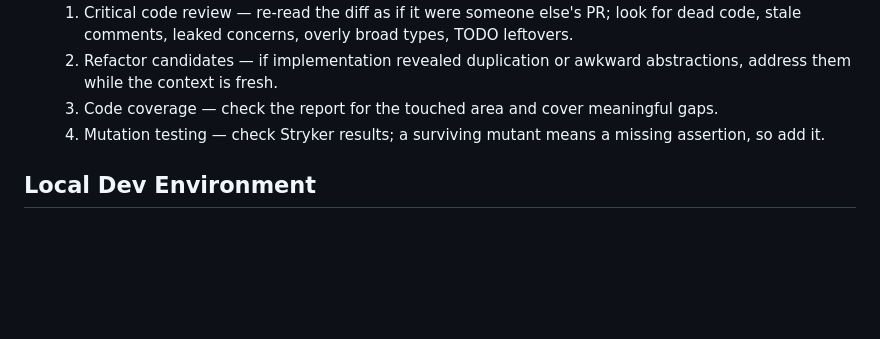
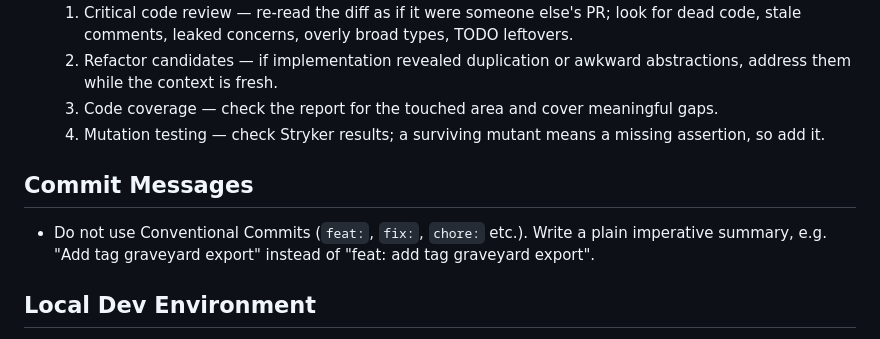
Before and after one commit to filda/sutrapad, a Markdown page: AGENTS.md, the part around the change. GitHub-like rendering; blank space fills up the shorter version.

Commit message:
Add guidelines for commit message formatting

```diff
--- a/AGENTS.md
+++ b/AGENTS.md
@@ -12,6 +12,10 @@
   2. Refactor candidates — if implementation revealed duplication or awkward abstractions, address them while the context is fresh.
   3. Code coverage — check the report for the touched area and cover meaningful gaps.
   4. Mutation testing — check Stryker results; a surviving mutant means a missing assertion, so add it.
+
+## Commit Messages
+
+- Do not use Conventional Commits (`feat:`, `fix:`, `chore:` etc.). Write a plain imperative summary, e.g. "Add tag graveyard export" instead of "feat: add tag graveyard export".
 
 ## Local Dev Environment
 
```
Also changed, not shown: .github/git-commit-instructions.md (added, +1 -0 lines).
